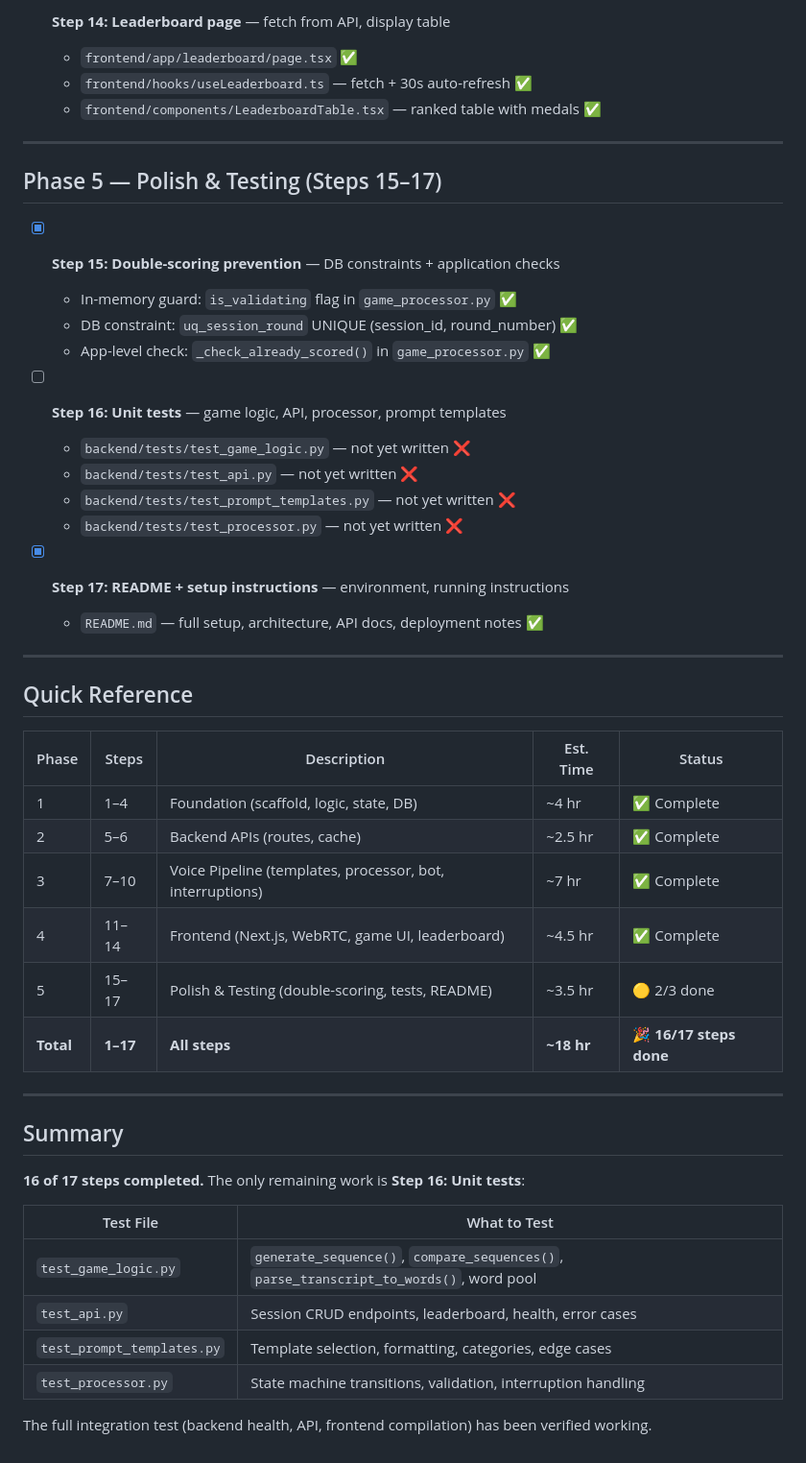
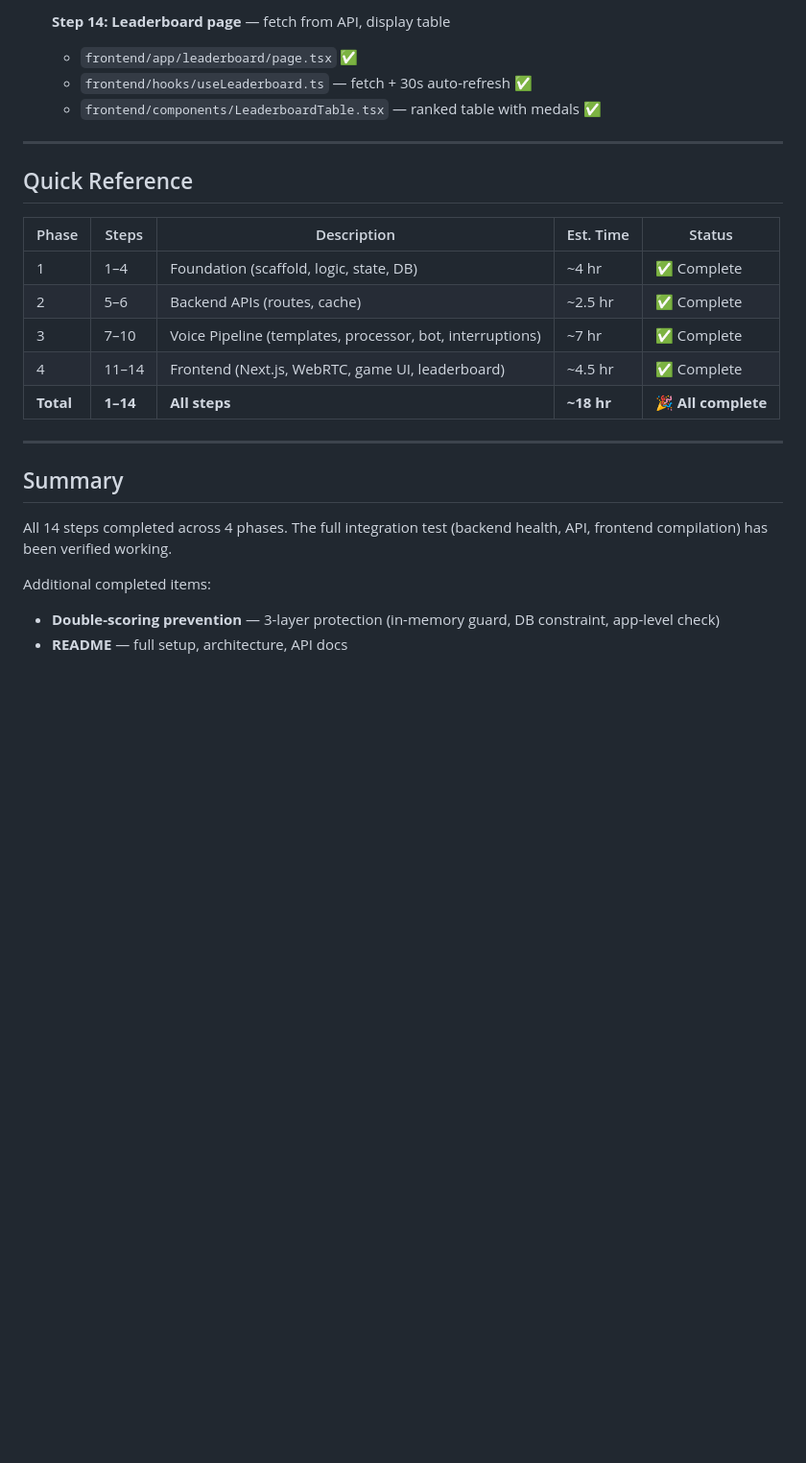
Before and after one commit to CpBruceMeena/the-memory-host, a Markdown page: TASK_LIST.md, the part around one of its changes. Shown at 96% size. Drawn GitHub-style; blank space fills up the shorter version.

```diff
--- a/TASK_LIST.md
+++ b/TASK_LIST.md
@@ -92,24 +91,6 @@
 
 ---
 
-## Phase 5 — Polish & Testing (Steps 15–17)
-
-- [x] **Step 15: Double-scoring prevention** — DB constraints + application checks
-  - In-memory guard: `is_validating` flag in `game_processor.py` ✅
-  - DB constraint: `uq_session_round` UNIQUE (session_id, round_number) ✅
-  - App-level check: `_check_already_scored()` in `game_processor.py` ✅
-
-- [ ] **Step 16: Unit tests** — game logic, API, processor, prompt templates
-  - `backend/tests/test_game_logic.py` — not yet written ❌
-  - `backend/tests/test_api.py` — not yet written ❌
-  - `backend/tests/test_prompt_templates.py` — not yet written ❌
-  - `backend/tests/test_processor.py` — not yet written ❌
-
-- [x] **Step 17: README + setup instructions** — environment, running instructions
-  - `README.md` — full setup, architecture, API docs, deployment notes ✅
-
----
-
 ## Quick Reference
 
 | Phase | Steps | Description | Est. Time | Status |
@@ -118,20 +99,14 @@
 | 2 | 5–6 | Backend APIs (routes, cache) | ~2.5 hr | ✅ Complete |
 | 3 | 7–10 | Voice Pipeline (templates, processor, bot, interruptions) | ~7 hr | ✅ Complete |
 | 4 | 11–14 | Frontend (Next.js, WebRTC, game UI, leaderboard) | ~4.5 hr | ✅ Complete |
-| 5 | 15–17 | Polish & Testing (double-scoring, tests, README) | ~3.5 hr | 🟡 2/3 done |
-| **Total** | **1–17** | **All steps** | **~18 hr** | **🎉 16/17 steps done** |
+| **Total** | **1–14** | **All steps** | **~18 hr** | **🎉 All complete** |
 
 ---
 
 ## Summary
 
-**16 of 17 steps completed.** The only remaining work is **Step 16: Unit tests**:
+All 14 steps completed across 4 phases. The full integration test (backend health, API, frontend compilation) has been verified working.
 
-| Test File | What to Test |
-|-----------|-------------|
-| `test_game_logic.py` | `generate_sequence()`, `compare_sequences()`, `parse_transcript_to_words()`, word pool |
-| `test_api.py` | Session CRUD endpoints, leaderboard, health, error cases |
-| `test_prompt_templates.py` | Template selection, formatting, categories, edge cases |
-| `test_processor.py` | State machine transitions, validation, interruption handling |
-
-The full integration test (backend health, API, frontend compilation) has been verified working.
+Additional completed items:
+- **Double-scoring prevention** — 3-layer protection (in-memory guard, DB constraint, app-level check)
+- **README** — full setup, architecture, API docs
```
Also changed, not shown: other parts of TASK_LIST.md (+3 -4 lines), ARCHITECTURE.md (+9 -95 lines).
